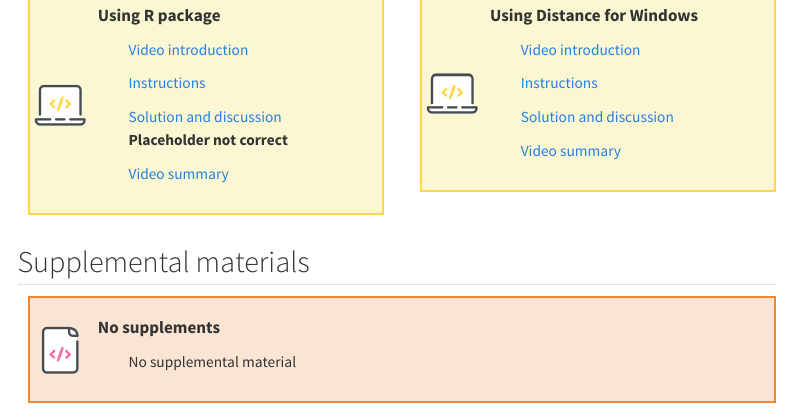
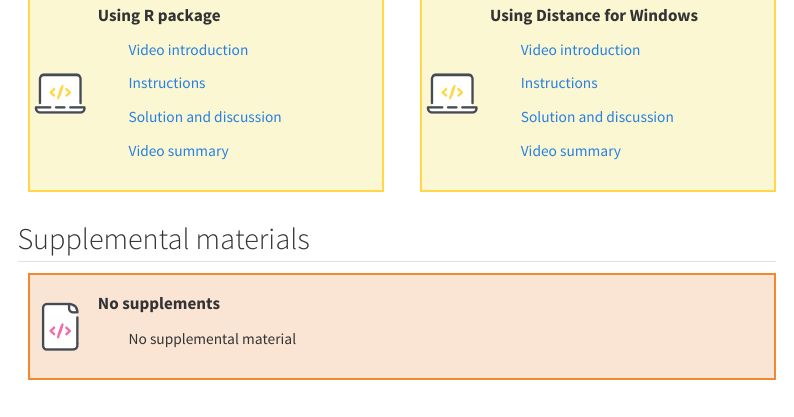
Before and after one commit to DistanceDevelopment/online-course, a Quarto document (11-mrds/mrdslanding.qmd): the page in a window 1100 px wide, from 680 px down. Rendered offline with R 4.5, knitr and Pandoc in place of Quarto, with nearby package versions; menus at the side of the page are left out.

Commit message:
mod11 landing joint solution

```diff
--- a/11-mrds/mrdslanding.qmd
+++ b/11-mrds/mrdslanding.qmd
@@ -54,7 +54,7 @@ Text needed to describe double platform data and analysis.
 :::
 
 ::: instructions
-[Solution and discussion](R-prac/Pr11-solution-R.qmd) **Placeholder not correct**
+[Solution and discussion](DistWin-prac/Pr11-solution-DistWin.qmd)
 :::
 
 ::: video
```
Also changed, not shown: docs/search.json, 1 other file.
